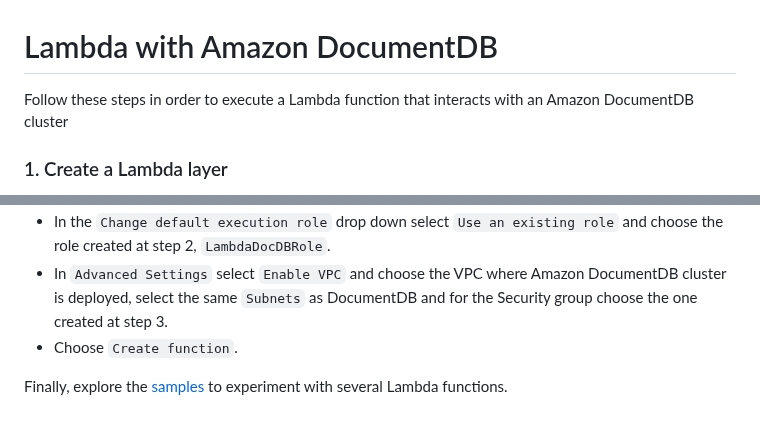
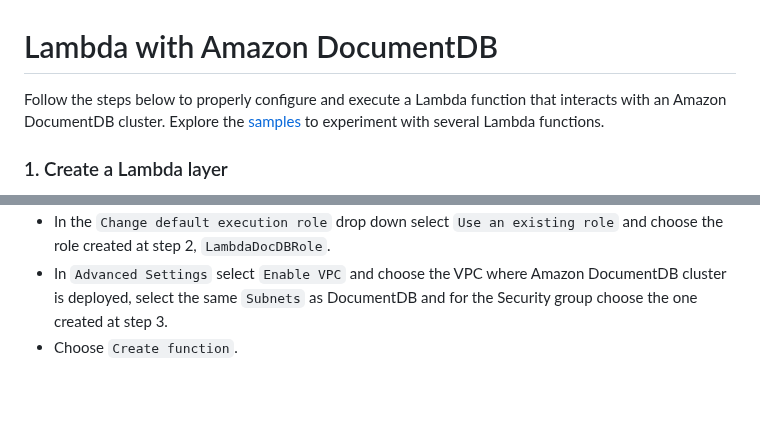
Before and after one commit to aws-samples/amazon-documentdb-samples, a Markdown page: lambda-samples/README.md, 2 parts joined by grey strips. Drawn GitHub-style; blank space fills up the shorter version.

```diff
--- a/lambda-samples/README.md
+++ b/lambda-samples/README.md
@@ -1,6 +1,7 @@
 # Lambda with Amazon DocumentDB
 
-Follow these steps in order to execute a Lambda function that interacts with an Amazon DocumentDB cluster
+Follow the steps below to properly configure and execute a Lambda function that interacts with an Amazon DocumentDB cluster.
+Explore the [samples](https://github.com/aws-samples/amazon-documentdb-samples/tree/master/lambda-samples/samples) to experiment with several Lambda functions.
 
 ### 1. Create a Lambda layer
 A Lambda layer is a package of custom code or libraries that can be added to your Lambda functions. It helps you avoid duplicating code and allows you to manage and share code and libraries across multiple Lambda functions.
@@ -66,6 +67,3 @@ To retrieve the credentials to the database securely, it is recommended to estab
 - In the `Change default execution role` drop down select `Use an existing role` and choose the role created at step 2, `LambdaDocDBRole`.
 - In `Advanced Settings` select `Enable VPC` and choose the VPC where Amazon DocumentDB cluster is deployed, select the same `Subnets` as DocumentDB and for the Security group choose the one created at step 3.
 - Choose `Create function`.
-
-
-Finally, explore the [samples](https://github.com/aws-samples/amazon-documentdb-samples/tree/master/lambda-samples/samples) to experiment with several Lambda functions.
```
